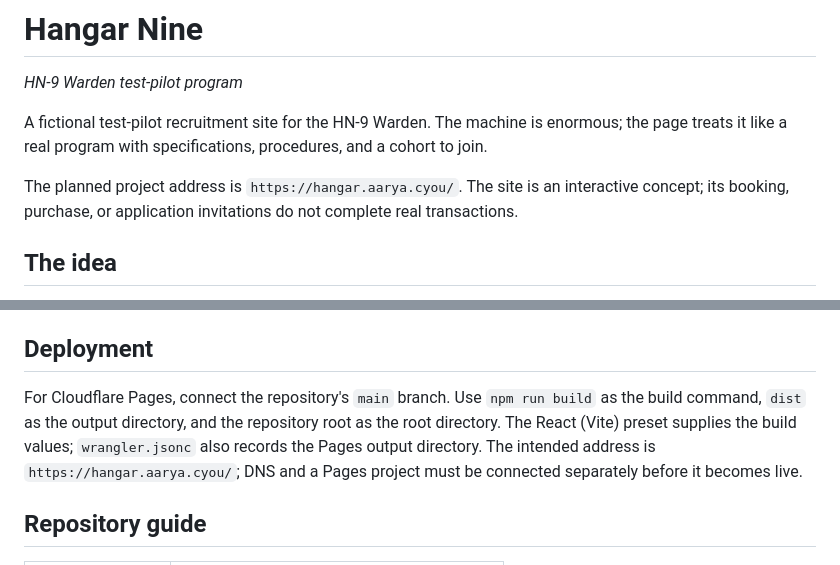
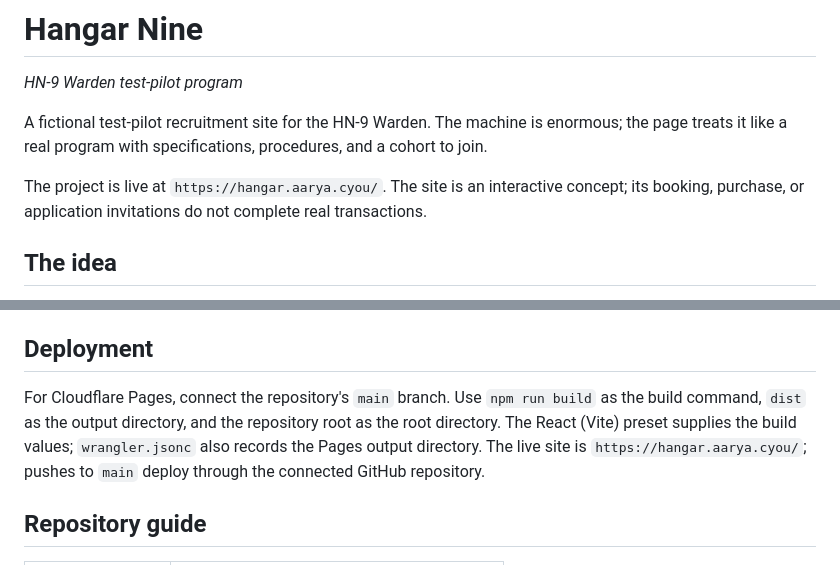
Before and after one commit to aaryaavinash/hangar, a Markdown page: README.md, 2 parts joined by grey strips. GitHub-like rendering.

Commit message:
Document live Cloudflare Pages site

```diff
--- a/README.md
+++ b/README.md
@@ -6,7 +6,7 @@
 
 A fictional test-pilot recruitment site for the HN-9 Warden. The machine is enormous; the page treats it like a real program with specifications, procedures, and a cohort to join.
 
-The planned project address is `https://hangar.aarya.cyou/`. The site is an interactive concept; its booking, purchase, or application invitations do not complete real transactions.
+The project is live at `https://hangar.aarya.cyou/`. The site is an interactive concept; its booking, purchase, or application invitations do not complete real transactions.
 
 ## The idea
 
@@ -72,7 +72,7 @@ The build writes to `dist/`; preview serves it at `http://127.0.0.1:5191/`.
 
 ## Deployment
 
-For Cloudflare Pages, connect the repository's `main` branch. Use `npm run build` as the build command, `dist` as the output directory, and the repository root as the root directory. The React (Vite) preset supplies the build values; `wrangler.jsonc` also records the Pages output directory. The intended address is `https://hangar.aarya.cyou/`; DNS and a Pages project must be connected separately before it becomes live.
+For Cloudflare Pages, connect the repository's `main` branch. Use `npm run build` as the build command, `dist` as the output directory, and the repository root as the root directory. The React (Vite) preset supplies the build values; `wrangler.jsonc` also records the Pages output directory. The live site is `https://hangar.aarya.cyou/`; pushes to `main` deploy through the connected GitHub repository.
 
 ## Repository guide
 
```
